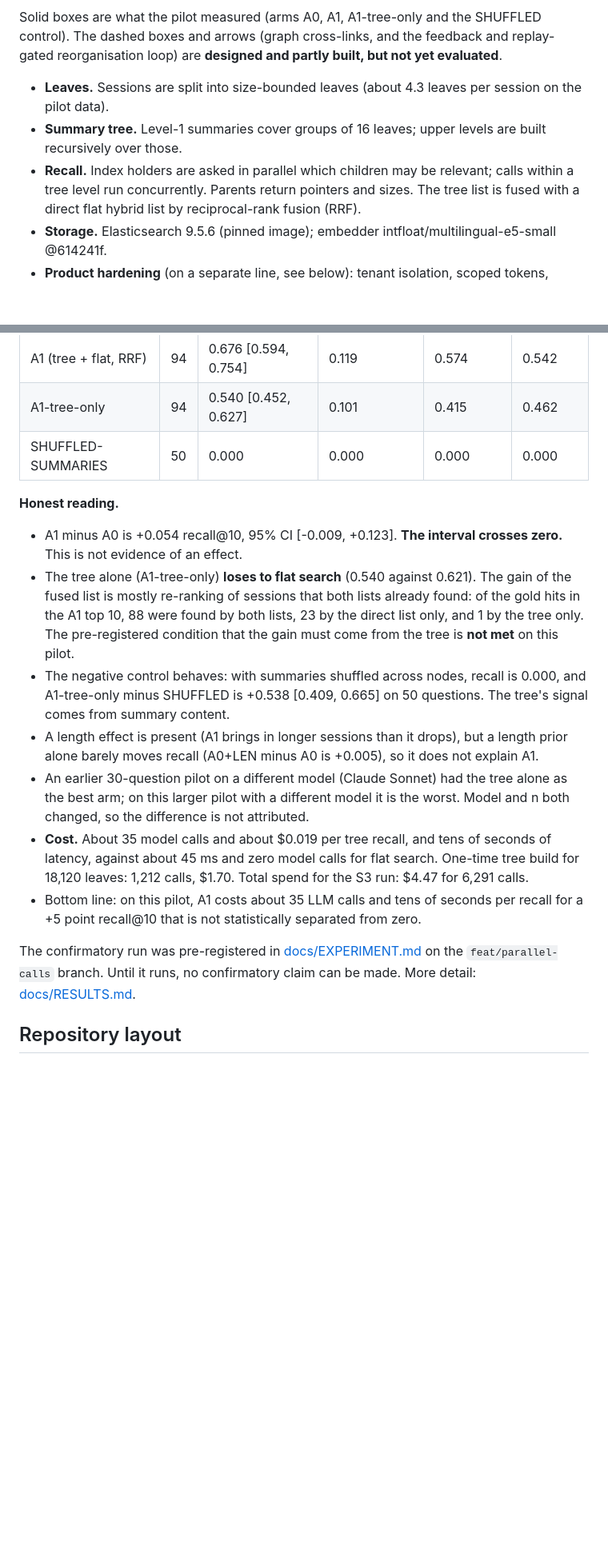
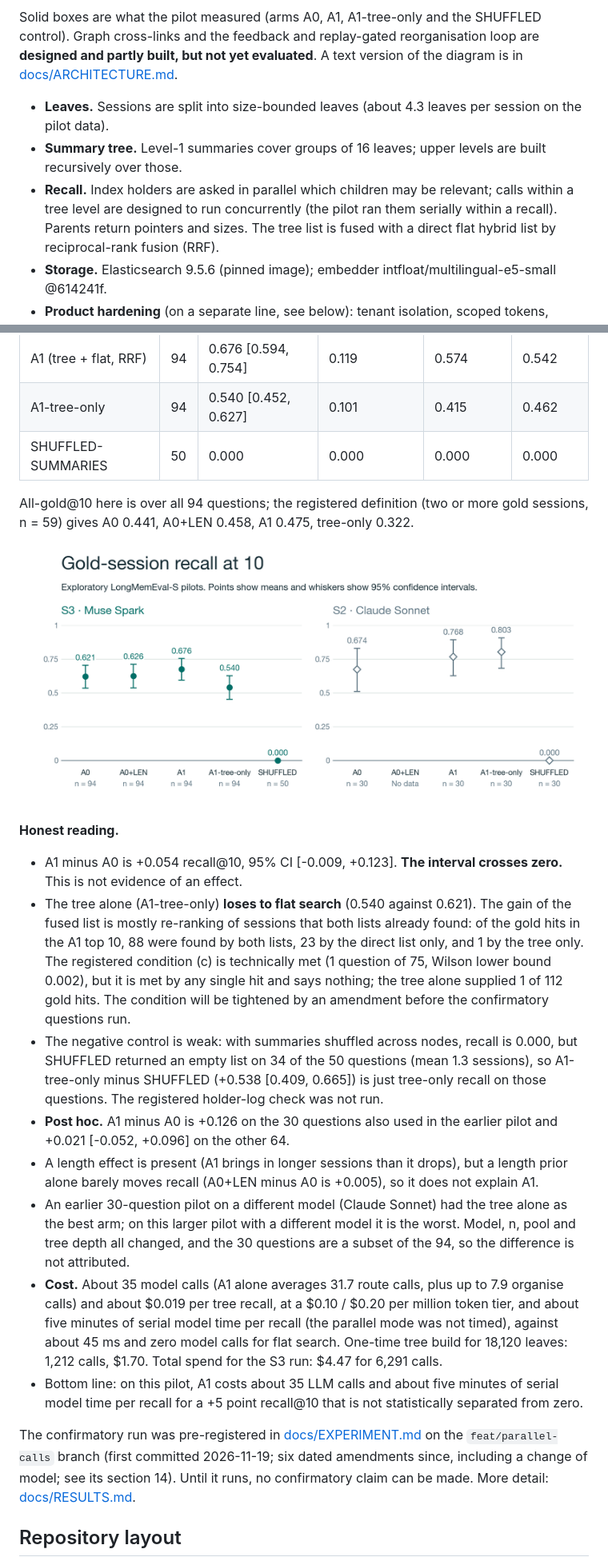
Before and after one commit to ericmacdougall/living-context, a Markdown page: README.md, 2 parts joined by grey strips. Shown at 80% size. Rendered like a GitHub page; pictures changed too: docs/img/recall_s3.png (added); blank space fills up the shorter version.

```diff
--- a/README.md
+++ b/README.md
@@ -62,15 +27,16 @@ flowchart TD
 
 Solid boxes are what the pilot measured (arms A0, A1, A1-tree-only and the
-SHUFFLED control). The dashed boxes and arrows (graph cross-links, and the
-feedback and replay-gated reorganisation loop) are **designed and partly built,
-but not yet evaluated**.
+SHUFFLED control). Graph cross-links and the feedback and replay-gated
+reorganisation loop are **designed and partly built, but not yet evaluated**. A
+text version of the diagram is in [docs/ARCHITECTURE.md](docs/ARCHITECTURE.md).
 
 - **Leaves.** Sessions are split into size-bounded leaves (about 4.3 leaves per
   session on the pilot data).
 - **Summary tree.** Level-1 summaries cover groups of 16 leaves; upper levels
   are built recursively over those.
 - **Recall.** Index holders are asked in parallel which children may be
-  relevant; calls within a tree level run concurrently. Parents return pointers
+  relevant; calls within a tree level are designed to run concurrently (the
+  pilot ran them serially within a recall). Parents return pointers
   and sizes. The tree list is fused with a direct flat hybrid list by
   reciprocal-rank fusion (RRF).
 - **Storage.** Elasticsearch 9.5.6 (pinned image); embedder
@@ -97,6 +63,12 @@ pooled in one tenant; commit afd0155.
 | A1-tree-only | 94 | 0.540 [0.452, 0.627] | 0.101 | 0.415 | 0.462 |
 | SHUFFLED-SUMMARIES | 50 | 0.000 | 0.000 | 0.000 | 0.000 |
 
+All-gold@10 here is over all 94 questions; the registered definition (two or
+more gold sessions, n = 59) gives A0 0.441, A0+LEN 0.458, A1 0.475, tree-only
+0.322.
+
+![Gold-session recall@10 by arm with 95% confidence intervals. Left: S3 pilot, n = 94 (SHUFFLED n = 50), Muse Spark. Right: earlier S2 pilot, n = 30, Claude Sonnet. The two panels differ in model, pool and tree depth and are not comparable. Exploratory.](docs/img/recall_s3.png)
+
 **Honest reading.**
 
 - A1 minus A0 is +0.054 recall@10, 95% CI [-0.009, +0.123]. **The interval
@@ -104,27 +76,40 @@ pooled in one tenant; commit afd0155.
 - The tree alone (A1-tree-only) **loses to flat search** (0.540 against 0.621).
   The gain of the fused list is mostly re-ranking of sessions that both lists
   already found: of the gold hits in the A1 top 10, 88 were found by both lists,
-  23 by the direct list only, and 1 by the tree only. The pre-registered
-  condition that the gain must come from the tree is **not met** on this pilot.
-- The negative control behaves: with summaries shuffled across nodes, recall is
-  0.000, and A1-tree-only minus SHUFFLED is +0.538 [0.409, 0.665] on 50
-  questions. The tree's signal comes from summary content.
+  23 by the direct list only, and 1 by the tree only. The registered
+  condition (c) is technically met (1 question of 75, Wilson lower
+  bound 0.002), but it is met by any single hit and says nothing; the tree alone
+  supplied 1 of 112 gold hits. The condition will be tightened by an amendment
+  before the confirmatory questions run.
+- The negative control is weak: with summaries shuffled across nodes, recall is
+  0.000, but SHUFFLED returned an empty list on 34 of the 50 questions (mean 1.3
+  sessions), so A1-tree-only minus SHUFFLED (+0.538 [0.409, 0.665]) is just
+  tree-only recall on those questions. The registered holder-log check was not
+  run.
+- **Post hoc.** A1 minus A0 is +0.126 on the 30 questions also used in the
+  earlier pilot and +0.021 [-0.052, +0.096] on the other 64.
 - A length effect is present (A1 brings in longer sessions than it drops), but
   a length prior alone barely moves recall (A0+LEN minus A0 is +0.005), so it
   does not explain A1.
 - An earlier 30-question pilot on a different model (Claude Sonnet) had the
   tree alone as the best arm; on this larger pilot with a different model it is
-  the worst. Model and n both changed, so the difference is not attributed.
-- **Cost.** About 35 model calls and about $0.019 per tree recall, and tens of
-  seconds of latency, against about 45 ms and zero model calls for flat search.
+  the worst. Model, n, pool and tree depth all changed, and the 30 questions are
+  a subset of the 94, so the difference is not attributed.
+- **Cost.** About 35 model calls (A1 alone averages 31.7 route calls, plus up to
+  7.9 organise calls) and about $0.019 per tree recall, at a $0.10 / $0.20 per
+  million token tier, and about five minutes of serial model time per recall
+  (the parallel mode was not timed), against about 45 ms and zero model calls
+  for flat search.
   One-time tree build for 18,120 leaves: 1,212 calls, $1.70. Total spend for
   the S3 run: $4.47 for 6,291 calls.
-- Bottom line: on this pilot, A1 costs about 35 LLM calls and tens of seconds
-  per recall for a +5 point recall@10 that is not statistically separated from
+- Bottom line: on this pilot, A1 costs about 35 LLM calls and about five
+  minutes of serial model time per recall for a +5 point recall@10 that is not statistically separated from
   zero.
 
-The confirmatory run was pre-registered in [docs/EXPERIMENT.md](docs/EXPERIMENT.md)
-on the `feat/parallel-calls` branch. Until it runs, no confirmatory claim can be
+The confirmatory run was pre-registered in
+[docs/EXPERIMENT.md](https://github.com/ericmacdougall/living-context/blob/feat/parallel-calls/docs/EXPERIMENT.md)
+on the `feat/parallel-calls` branch (first committed 2026-11-19; six dated
+amendments since, including a change of model; see its section 14). Until it runs, no confirmatory claim can be
 made. More detail: [docs/RESULTS.md](docs/RESULTS.md).
 
 ## Repository layout
```
Also changed, not shown: other parts of README.md (+6 -41 lines), 1 other file.
